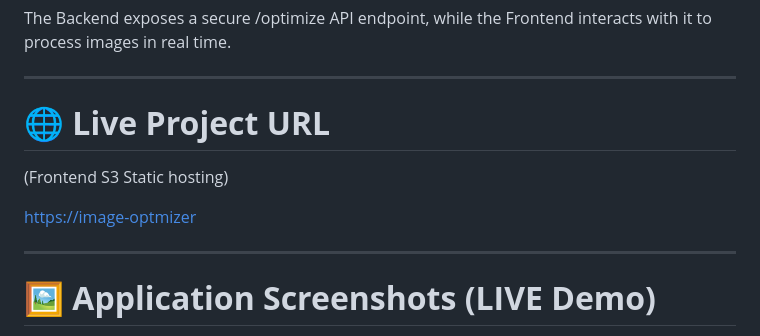
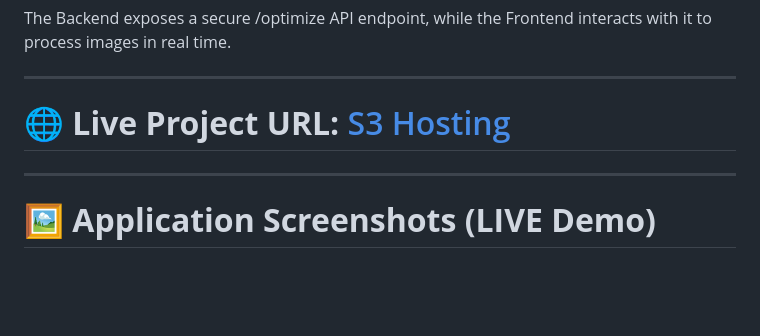
Before and after one commit to Rasool1233/cloud-native-image-compressor, a Markdown page: README.md, the part around the change. GitHub-like rendering; blank space fills up the shorter version.

Commit message:
Update README with project details and structure

```diff
--- a/README.md
+++ b/README.md
@@ -18,11 +18,7 @@ The Backend exposes a secure /optimize API endpoint, while the Frontend interact
 
 ---
 
-# 🌐 **Live Project URL**
-
-(Frontend S3 Static hosting)
-
-[https://image-optmizer](http://image-compressor-hosting.s3-website.ap-south-1.amazonaws.com)
+# 🌐 **Live Project URL:** [S3 Hosting](http://image-compressor-hosting.s3-website.ap-south-1.amazonaws.com)
 
 ---
 
```
